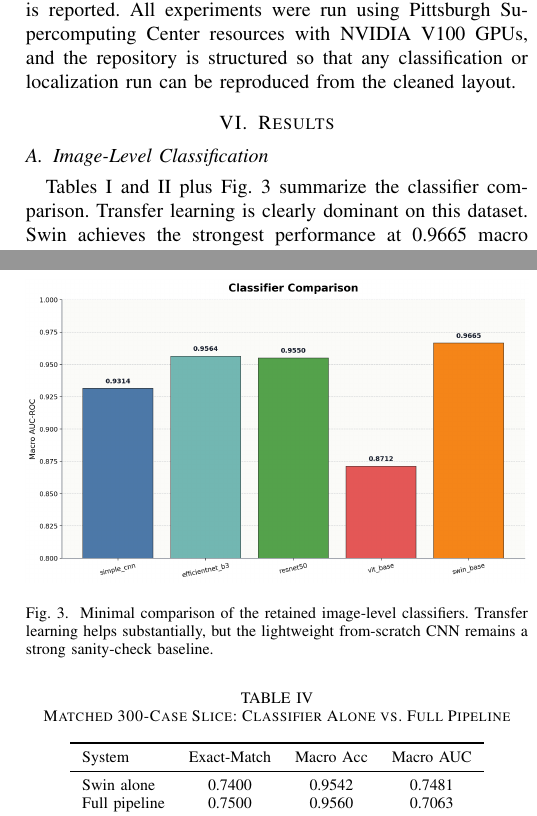
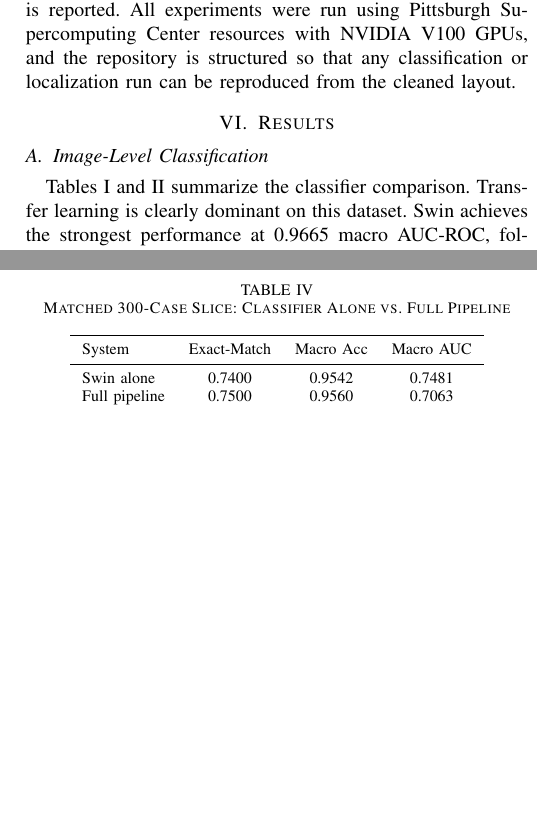
Before and after one commit to CosmoBean/CT-transformer, a LaTeX paper (report-paper/IEEE-conference-template-062824/IEEE-conference-template-062824.tex): two parts of the columns of pages 4 and 5 of 7, joined at a grey line, cut so that both start at the same text, the shorter picture padded with empty space. Compiled offline with pdfLaTeX; a missing font is replaced by an installed copy or a similar font; a LaTeX package or settings file that is missing is left out.

Commit message:
Remove classifier comparison figure from paper

```diff
--- a/report-paper/IEEE-conference-template-062824/IEEE-conference-template-062824.tex
+++ b/report-paper/IEEE-conference-template-062824/IEEE-conference-template-062824.tex
@@ -133,7 +133,7 @@ The YOLO localization experiments include an initial 10-epoch run and longer con
 
 \section{Results}
 \subsection{Image-Level Classification}
-Tables~\ref{tab:classification} and \ref{tab:classification_full} plus Fig.~\ref{fig:clfcomp} summarize the classifier comparison. Transfer learning is clearly dominant on this dataset. Swin achieves the strongest performance at 0.9665 macro AUC-ROC, followed closely by EfficientNet-B3 (0.9564) and ResNet-50 (0.9550). The best ViT-Base run reaches 0.8712 macro AUC-ROC, but it remains behind the CNN and the stronger pretrained backbones, confirming that a vanilla ViT is a weaker fit for this dataset even with longer training.
+Tables~\ref{tab:classification} and \ref{tab:classification_full} summarize the classifier comparison. Transfer learning is clearly dominant on this dataset. Swin achieves the strongest performance at 0.9665 macro AUC-ROC, followed closely by EfficientNet-B3 (0.9564) and ResNet-50 (0.9550). The best ViT-Base run reaches 0.8712 macro AUC-ROC, but it remains behind the CNN and the stronger pretrained backbones, confirming that a vanilla ViT is a weaker fit for this dataset even with longer training.
 
 The most important secondary result is the from-scratch CNN: with only 1.31M parameters, it reaches 0.9314 macro AUC-ROC. The classification stage therefore does not require a large transformer to be effective. In a resource-constrained deployment, the lightweight CNN can serve as the classifier while the localization and reporting stages remain unchanged. This is a direct strength of the modular pipeline design.
 
@@ -204,13 +204,6 @@ No finding & 0.9927 & 0.9572 \\
 \bottomrule
 \end{tabular}
 \end{table}
-
-\begin{figure}[t]
-\centering
-\includegraphics[width=\columnwidth]{figures/classifier_comparison.png}
-\caption{Minimal comparison of the retained image-level classifiers. Transfer learning helps substantially, but the lightweight from-scratch CNN remains a strong sanity-check baseline.}
-\label{fig:clfcomp}
-\end{figure}
 
 \subsection{Localization Performance}
 The best YOLOv8m run reached 0.3666 mAP@0.5; a larger YOLOv8l variant did not materially improve this. This result matches the task: VinBigData bounding boxes include diffuse abnormalities like lung opacity and ILD, which do not present the tight spatial boundaries object detectors handle best. Detection mAP alone therefore does not capture the detector's full value in the pipeline. YOLO provides a second, spatially grounded evidence channel. When the classifier flags cardiomegaly and the detector draws a bounding box over the cardiac silhouette, the reporting layer states that the finding has both image-level and localized support. When only one source provides evidence, the report marks the finding as uncertain. This agreement-disagreement signal is the core way localization strengthens clinical explainability.
```
Also changed, not shown: report-paper/IEEE-conference-template-062824/IEEE-conference-template-062824.pdf.
